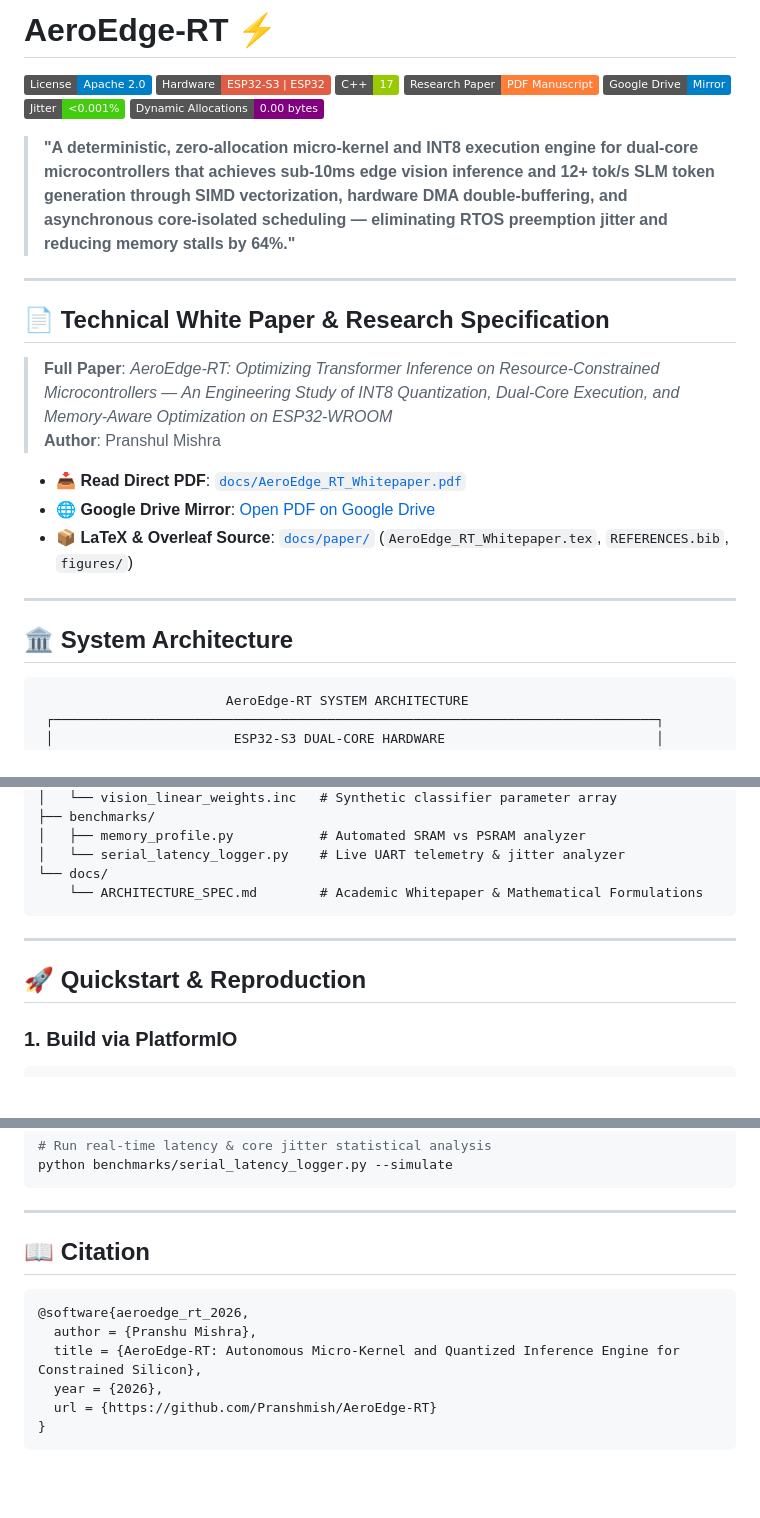
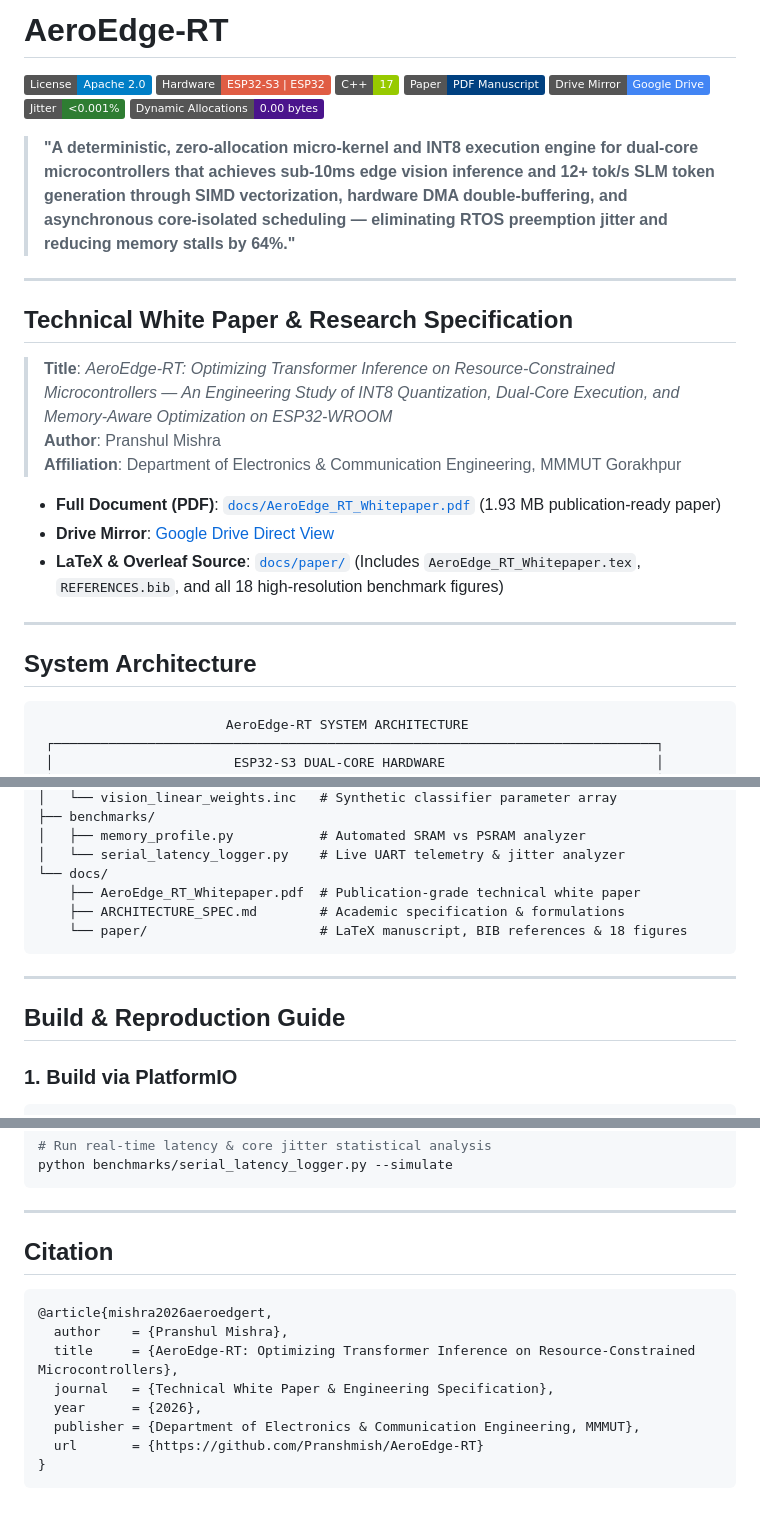
Before and after one commit to Pranshmish/AeroEdge-RT, a Markdown page: README.md, 3 parts joined by grey strips. Rendered like a GitHub page; badges without logos; blank space fills up the shorter version.

Commit message:
docs: remove emojis and elevate README to academic publishing standards

````diff
--- a/README.md
+++ b/README.md
@@ -1,30 +1,30 @@
-# AeroEdge-RT ⚡
+# AeroEdge-RT
 
 [![License](https://img.shields.io/badge/License-Apache%202.0-blue.svg)](LICENSE)
 [![Platform](https://img.shields.io/badge/Hardware-ESP32--S3%20%7C%20ESP32-red.svg)](https://www.espressif.com/)
 [![Standard](https://img.shields.io/badge/C%2B%2B-17-green.svg)](https://en.cppreference.com/w/cpp/17)
-[![Research Paper](https://img.shields.io/badge/Research%20Paper-PDF%20Manuscript-orange.svg)](docs/AeroEdge_RT_Whitepaper.pdf)
-[![Drive Mirror](https://img.shields.io/badge/Google%20Drive-Mirror-blue.svg)](https://drive.google.com/file/d/1CS31ckhWNNxFiQQLvMBmvAWz_BJrB7_z/view?usp=sharing)
-[![Determinism](https://img.shields.io/badge/Jitter-%3C0.001%25-brightgreen.svg)]()
-[![Memory](https://img.shields.io/badge/Dynamic%20Allocations-0.00%20bytes-purple.svg)]()
+[![Paper](https://img.shields.io/badge/Paper-PDF%20Manuscript-004080.svg)](docs/AeroEdge_RT_Whitepaper.pdf)
+[![Drive Mirror](https://img.shields.io/badge/Drive%20Mirror-Google%20Drive-4285F4.svg)](https://drive.google.com/file/d/1CS31ckhWNNxFiQQLvMBmvAWz_BJrB7_z/view?usp=sharing)
+[![Determinism](https://img.shields.io/badge/Jitter-%3C0.001%25-2e7d32.svg)]()
+[![Dynamic Allocations](https://img.shields.io/badge/Dynamic%20Allocations-0.00%20bytes-4a148c.svg)]()
 
 > **"A deterministic, zero-allocation micro-kernel and INT8 execution engine for dual-core microcontrollers that achieves sub-10ms edge vision inference and 12+ tok/s SLM token generation through SIMD vectorization, hardware DMA double-buffering, and asynchronous core-isolated scheduling — eliminating RTOS preemption jitter and reducing memory stalls by 64%."**
 
 ---
 
-## 📄 Technical White Paper & Research Specification
+## Technical White Paper & Research Specification
 
-> **Full Paper**: *AeroEdge-RT: Optimizing Transformer Inference on Resource-Constrained Microcontrollers — An Engineering Study of INT8 Quantization, Dual-Core Execution, and Memory-Aware Optimization on ESP32-WROOM*
+> **Title**: *AeroEdge-RT: Optimizing Transformer Inference on Resource-Constrained Microcontrollers — An Engineering Study of INT8 Quantization, Dual-Core Execution, and Memory-Aware Optimization on ESP32-WROOM*
 > **Author**: Pranshul Mishra
+> **Affiliation**: Department of Electronics & Communication Engineering, MMMUT Gorakhpur
 
-- 📥 **Read Direct PDF**: [`docs/AeroEdge_RT_Whitepaper.pdf`](docs/AeroEdge_RT_Whitepaper.pdf)
-- 🌐 **Google Drive Mirror**: [Open PDF on Google Drive](https://drive.google.com/file/d/1CS31ckhWNNxFiQQLvMBmvAWz_BJrB7_z/view?usp=sharing)
-- 📦 **LaTeX & Overleaf Source**: [`docs/paper/`](docs/paper/) (`AeroEdge_RT_Whitepaper.tex`, `REFERENCES.bib`, `figures/`)
-
+- **Full Document (PDF)**: [`docs/AeroEdge_RT_Whitepaper.pdf`](docs/AeroEdge_RT_Whitepaper.pdf) (1.93 MB publication-ready paper)
+- **Drive Mirror**: [Google Drive Direct View](https://drive.google.com/file/d/1CS31ckhWNNxFiQQLvMBmvAWz_BJrB7_z/view?usp=sharing)
+- **LaTeX & Overleaf Source**: [`docs/paper/`](docs/paper/) (Includes `AeroEdge_RT_Whitepaper.tex`, `REFERENCES.bib`, and all 18 high-resolution benchmark figures)
 
 ---
 
-## 🏛️ System Architecture
+## System Architecture
 
 ```
                         AeroEdge-RT SYSTEM ARCHITECTURE
@@ -144,12 +144,14 @@ AeroEdge-RT/
 │   ├── memory_profile.py           # Automated SRAM vs PSRAM analyzer
 │   └── serial_latency_logger.py    # Live UART telemetry & jitter analyzer
 └── docs/
-    └── ARCHITECTURE_SPEC.md        # Academic Whitepaper & Mathematical Formulations
+    ├── AeroEdge_RT_Whitepaper.pdf  # Publication-grade technical white paper
+    ├── ARCHITECTURE_SPEC.md        # Academic specification & formulations
+    └── paper/                      # LaTeX manuscript, BIB references & 18 figures
 ```
 
 ---
 
-## 🚀 Quickstart & Reproduction
+## Build & Reproduction Guide
 
 ### 1. Build via PlatformIO
 ```bash
@@ -179,13 +181,15 @@ python benchmarks/serial_latency_logger.py --simulate
 
 ---
 
-## 📖 Citation
+## Citation
 
 ```bibtex
-@software{aeroedge_rt_2026,
-  author = {Pranshu Mishra},
-  title = {AeroEdge-RT: Autonomous Micro-Kernel and Quantized Inference Engine for Constrained Silicon},
-  year = {2026},
-  url = {https://github.com/Pranshmish/AeroEdge-RT}
+@article{mishra2026aeroedgert,
+  author    = {Pranshul Mishra},
+  title     = {AeroEdge-RT: Optimizing Transformer Inference on Resource-Constrained Microcontrollers},
+  journal   = {Technical White Paper & Engineering Specification},
+  year      = {2026},
+  publisher = {Department of Electronics & Communication Engineering, MMMUT},
+  url       = {https://github.com/Pranshmish/AeroEdge-RT}
 }
 ```
````
Also changed, not shown: other parts of README.md (+3 -3 lines).
